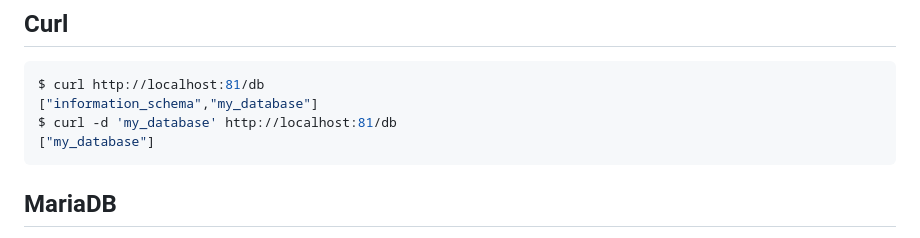
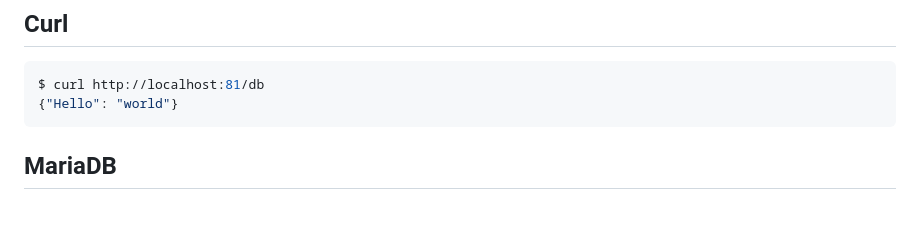
Before and after one commit to thejimmyg/lamp-lua, a Markdown page: README.md, the part around the change. GitHub-like rendering; blank space fills up the shorter version.

Commit message:
Fixing curl example

````diff
--- a/README.md
+++ b/README.md
@@ -66,9 +66,7 @@ You can change the value of `-e 'URL=http://httpd:80'` if you want to test a dif
 
 ```sh
 $ curl http://localhost:81/db
-["information_schema","my_database"]
-$ curl -d 'my_database' http://localhost:81/db
-["my_database"]
+{"Hello": "world"}
 ```
 
 ## MariaDB
````
